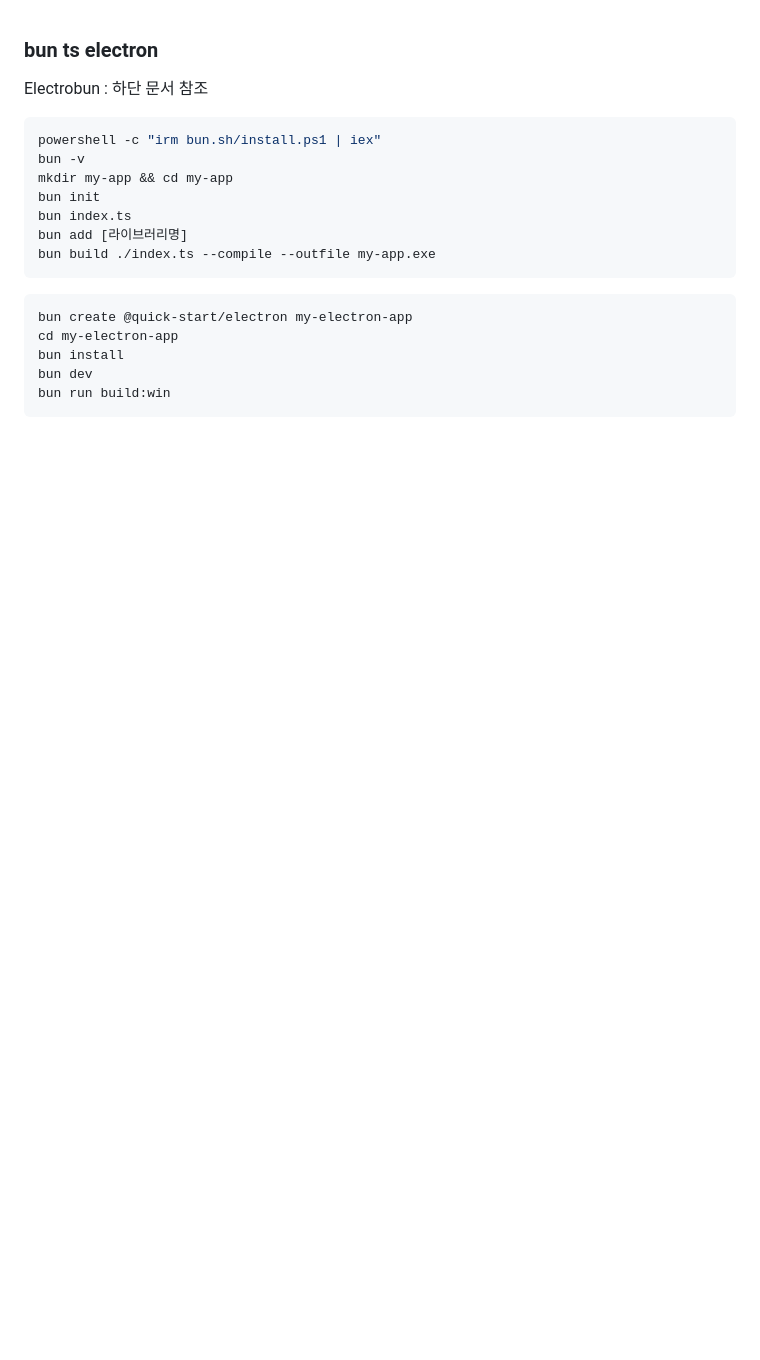
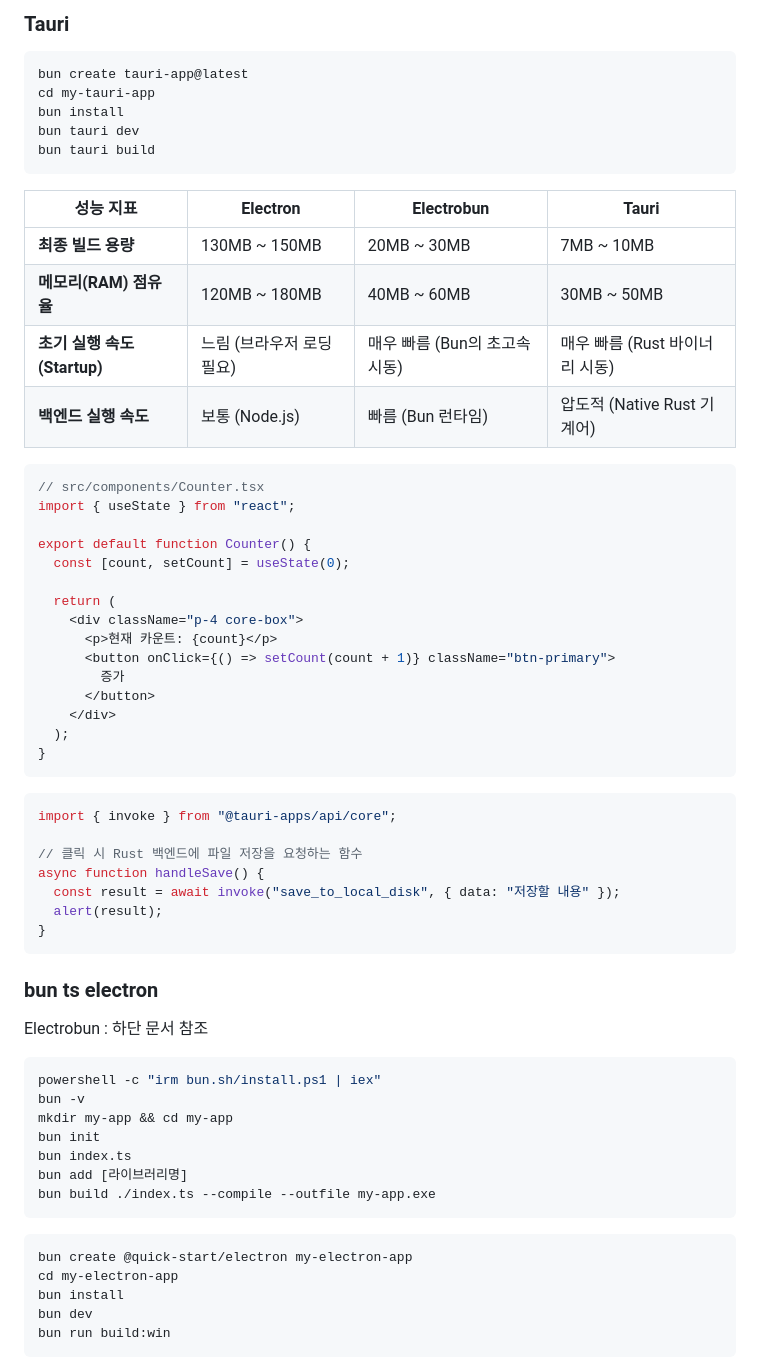
Before and after one commit to DebugJO/HelloWorldSample, a Markdown page: bun/readme.md, the part around the change. Rendered like a GitHub page; blank space fills up the shorter version.

````diff
--- a/bun/readme.md
+++ b/bun/readme.md
@@ -1,3 +1,48 @@
+### Tauri
+
+```bash
+bun create tauri-app@latest
+cd my-tauri-app
+bun install
+bun tauri dev
+bun tauri build
+```
+
+|**성능 지표**|**Electron**|**Electrobun**|**Tauri**|
+|---|---|---|---|
+|**최종 빌드 용량**|130MB ~ 150MB|20MB ~ 30MB|7MB ~ 10MB|
+|**메모리(RAM) 점유율**|120MB ~ 180MB|40MB ~ 60MB|30MB ~ 50MB|
+|**초기 실행 속도 (Startup)**|느림 (브라우저 로딩 필요)|매우 빠름 (Bun의 초고속 시동)|매우 빠름 (Rust 바이너리 시동)|
+|**백엔드 실행 속도**|보통 (Node.js)|빠름 (Bun 런타임)|압도적 (Native Rust 기계어)|
+
+```ts
+// src/components/Counter.tsx
+import { useState } from "react";
+
+export default function Counter() {
+  const [count, setCount] = useState(0);
+
+  return (
+    <div className="p-4 core-box">
+      <p>현재 카운트: {count}</p>
+      <button onClick={() => setCount(count + 1)} className="btn-primary">
+        증가
+      </button>
+    </div>
+  );
+}
+```
+
+```rust
+import { invoke } from "@tauri-apps/api/core";
+
+// 클릭 시 Rust 백엔드에 파일 저장을 요청하는 함수
+async function handleSave() {
+  const result = await invoke("save_to_local_disk", { data: "저장할 내용" });
+  alert(result);
+}
+```
+
 ### bun ts electron
 
 Electrobun : 하단 문서 참조
````
